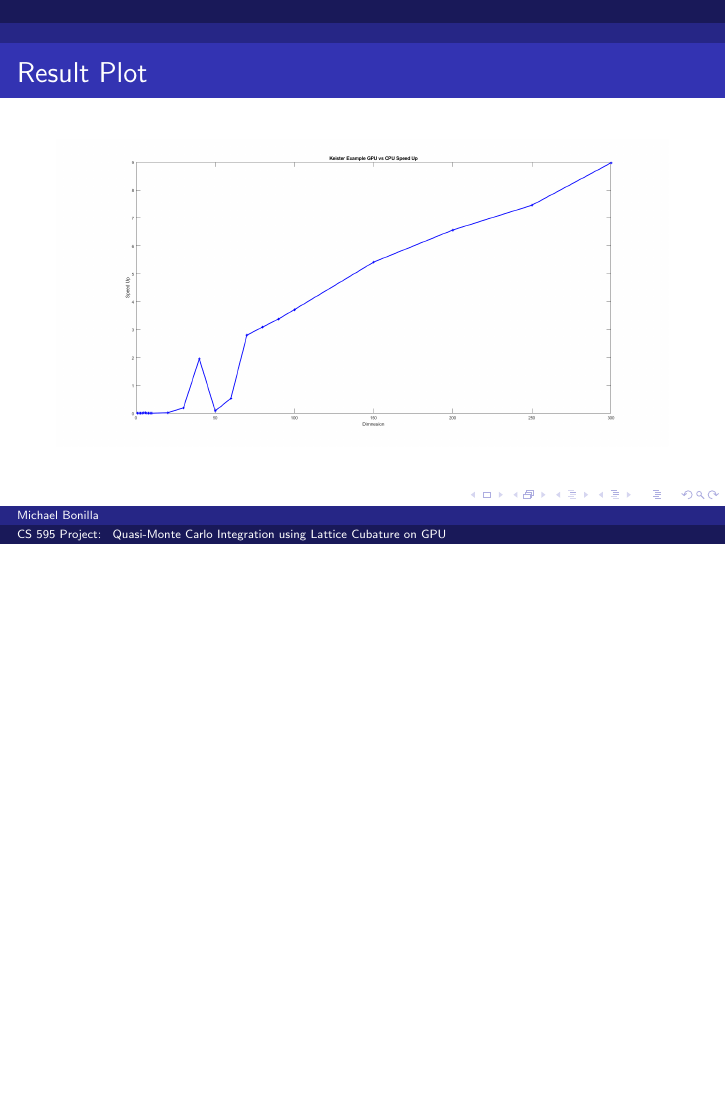
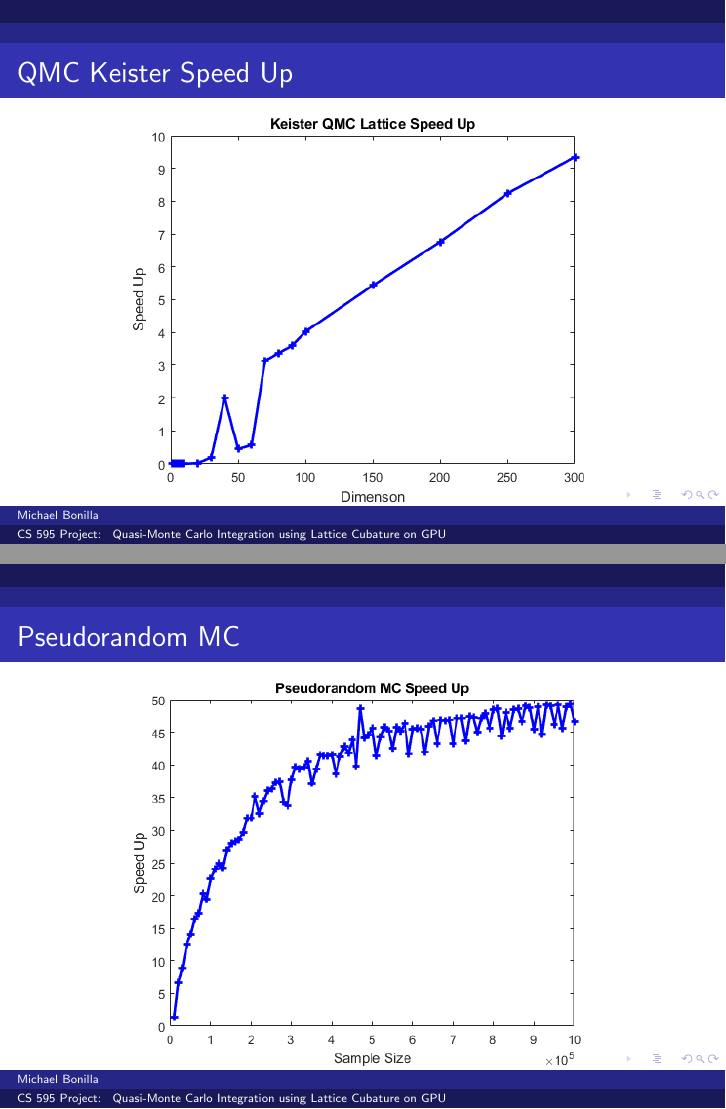
Before and after one commit to mbonilla20/CS_595_MichaelBonilla, LaTeX slides (project/final_project.tex): page 7 of 13 before the commit and pages 7 and 8 of 14 after it, the two joined at a grey line, the shorter picture padded with empty space. Compiled offline with pdfLaTeX.

Commit message:
Slide changes

```diff
--- a/project/final_project.tex
+++ b/project/final_project.tex
@@ -62,8 +62,14 @@ Lattice Cubature on GPU}
 \end{itemize}
 \end{frame}
 
-\begin{frame}{Result Plot}
-\includegraphics[width=\textwidth]{Keister_speed.png}
+\begin{frame}{QMC Keister Speed Up}
+\centering
+\includegraphics[width=0.85\textwidth]{Keister_speed.png}
+\end{frame}
+
+\begin{frame}{Pseudorandom MC}
+\centering
+\includegraphics[width=0.85\textwidth]{pseudomcspeed.png}
 \end{frame}
 
 \begin{frame}{Shortfalls}
```
Also changed, not shown: project/Keister_speed.png, project/pseudomcspeed.png (added), project/final_project.tex (2 more changed lines), 1 other file.
